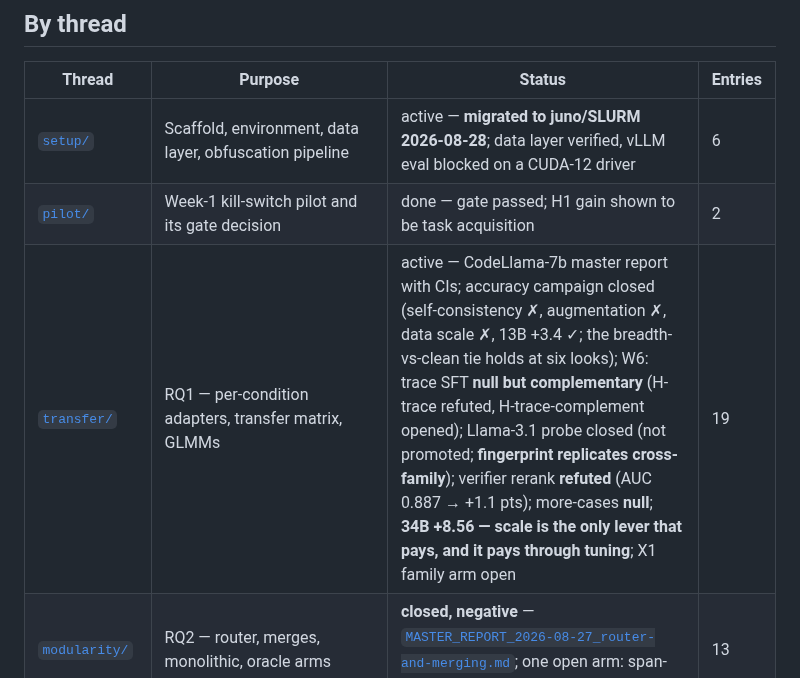
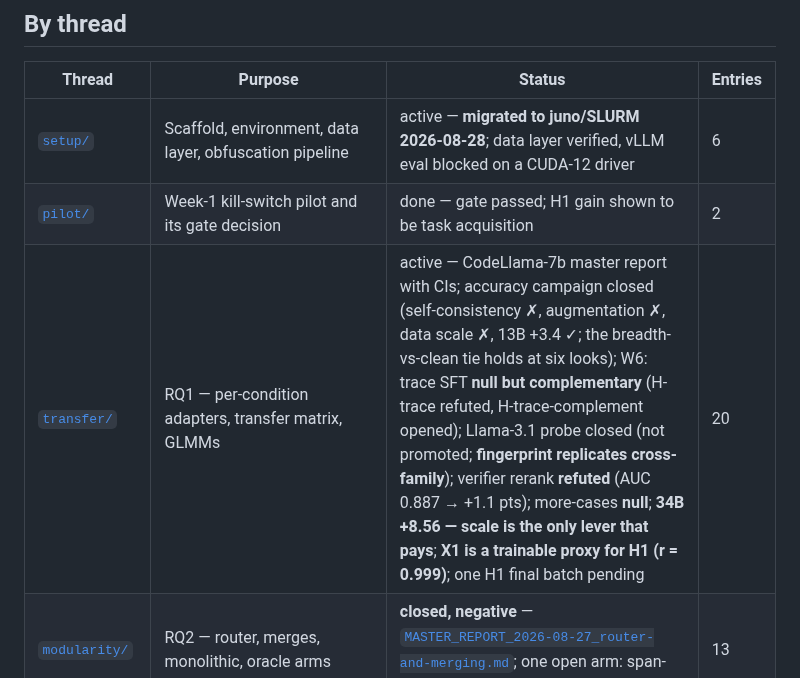
Before and after one commit to NietZteiN/obtune, a Markdown page: log/README.md, the part around one of its changes. GitHub-like rendering.

```diff
--- a/log/README.md
+++ b/log/README.md
@@ -13,7 +13,7 @@ Update both tables below on every new entry.
 |---|---|---|---|
 | [`setup/`](setup/) | Scaffold, environment, data layer, obfuscation pipeline | active — **migrated to juno/SLURM 2026-08-28**; data layer verified, vLLM eval blocked on a CUDA-12 driver | 6 |
 | [`pilot/`](pilot/) | Week-1 kill-switch pilot and its gate decision | done — gate passed; H1 gain shown to be task acquisition | 2 |
-| [`transfer/`](transfer/) | RQ1 — per-condition adapters, transfer matrix, GLMMs | active — CodeLlama-7b master report with CIs; accuracy campaign closed (self-consistency ✗, augmentation ✗, data scale ✗, 13B +3.4 ✓; the breadth-vs-clean tie holds at six looks); W6: trace SFT **null but complementary** (H-trace refuted, H-trace-complement opened); Llama-3.1 probe closed (not promoted; **fingerprint replicates cross-family**); verifier rerank **refuted** (AUC 0.887 → +1.1 pts); more-cases **null**; **34B +8.56 — scale is the only lever that pays, and it pays through tuning**; X1 family arm open | 19 |
+| [`transfer/`](transfer/) | RQ1 — per-condition adapters, transfer matrix, GLMMs | active — CodeLlama-7b master report with CIs; accuracy campaign closed (self-consistency ✗, augmentation ✗, data scale ✗, 13B +3.4 ✓; the breadth-vs-clean tie holds at six looks); W6: trace SFT **null but complementary** (H-trace refuted, H-trace-complement opened); Llama-3.1 probe closed (not promoted; **fingerprint replicates cross-family**); verifier rerank **refuted** (AUC 0.887 → +1.1 pts); more-cases **null**; **34B +8.56 — scale is the only lever that pays**; **X1 is a trainable proxy for H1 (r = 0.999)**; one H1 final batch pending | 20 |
 | [`modularity/`](modularity/) | RQ2 — router, merges, monolithic, oracle arms | **closed, negative** — [`MASTER_REPORT_2026-08-27_router-and-merging.md`](../docs/MASTER_REPORT_2026-08-27_router-and-merging.md); one open arm: span-pooled L_align (3b, 377864–71) | 13 |
 | [`attention/`](attention/) | RQ3 — token classes, slicers, anchoring metrics, regression | active | 3 |
 | [`human-align/`](human-align/) | Secondary — Δρ vs human difficulty orderings | not started | 0 |
```
Also changed, not shown: other parts of log/README.md (+1 -0 lines), log/transfer/2026-09-05_x1-is-a-trainable-proxy-for-h1.md (added, +81 -0 lines), log/transfer/README.md (+4 -2 lines).
